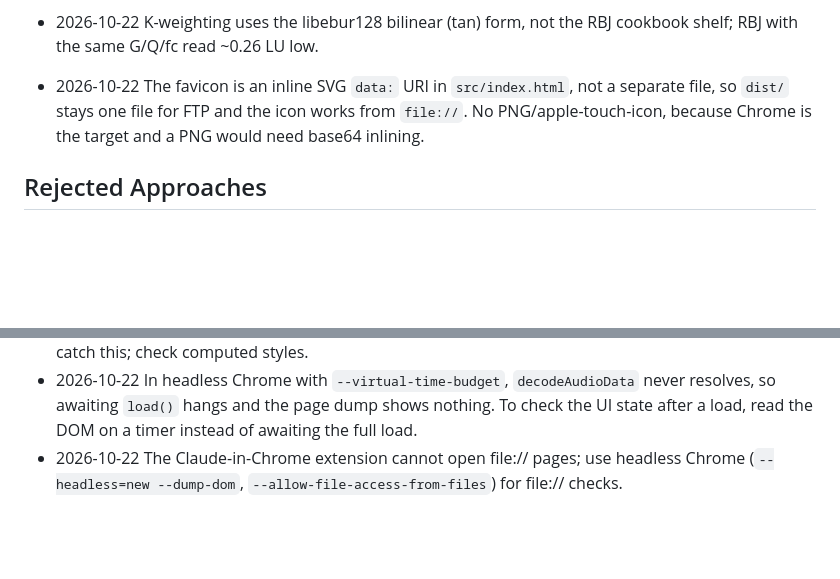
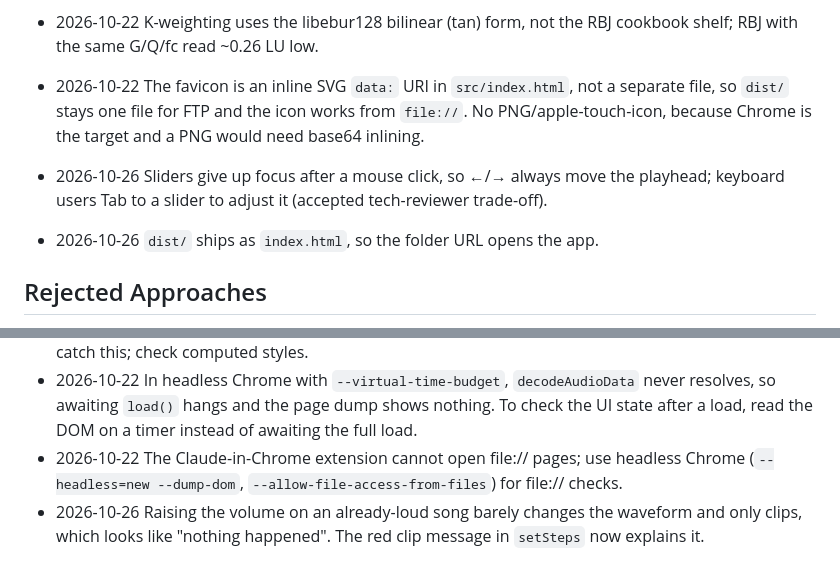
Before and after one commit to eeenismz/Gainsaw-MP3-Tool, a Markdown page: memory.md, 2 parts joined by grey strips. GitHub-like rendering; blank space fills up the shorter version.

Commit message:
docs: log arrow-key, index.html and loud-track decisions
Co-Authored-By: Claude Opus 5.5 <noreply@anthropic.com>

```diff
--- a/memory.md
+++ b/memory.md
@@ -12,6 +12,8 @@
 - 2026-10-22 K-weighting uses the libebur128 bilinear (tan) form, not the RBJ cookbook shelf; RBJ with the same G/Q/fc read ~0.26 LU low.
 
 - 2026-10-22 The favicon is an inline SVG `data:` URI in `src/index.html`, not a separate file, so `dist/` stays one file for FTP and the icon works from `file://`. No PNG/apple-touch-icon, because Chrome is the target and a PNG would need base64 inlining.
+- 2026-10-26 Sliders give up focus after a mouse click, so ←/→ always move the playhead; keyboard users Tab to a slider to adjust it (accepted tech-reviewer trade-off).
+- 2026-10-26 `dist/` ships as `index.html`, so the folder URL opens the app.
 ## Rejected Approaches
 - 2026-10-22 Widening the AC3 duration tolerance to hide the trim shortfall: the shortfall was exactly the stale LAME delay+padding, so it was fixed in code instead.
 
@@ -23,3 +25,4 @@
 - 2026-10-22 A class with `display:` overrides the `hidden` attribute, so the drop panel stayed over the waveform after load and the handles couldn't be reached. v1 had the same bug; the Claude viewer's wrapper masked it. Fixed with a global `[hidden]{display:none!important}`. "No JS errors" checks don't catch this; check computed styles.
 - 2026-10-22 In headless Chrome with `--virtual-time-budget`, `decodeAudioData` never resolves, so awaiting `load()` hangs and the page dump shows nothing. To check the UI state after a load, read the DOM on a timer instead of awaiting the full load.
 - 2026-10-22 The Claude-in-Chrome extension cannot open file:// pages; use headless Chrome (`--headless=new --dump-dom`, `--allow-file-access-from-files`) for file:// checks.
+- 2026-10-26 Raising the volume on an already-loud song barely changes the waveform and only clips, which looks like "nothing happened". The red clip message in `setSteps` now explains it.
```
